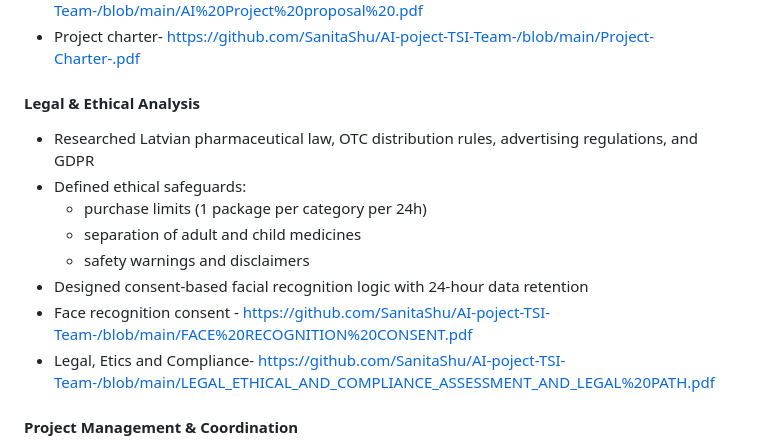
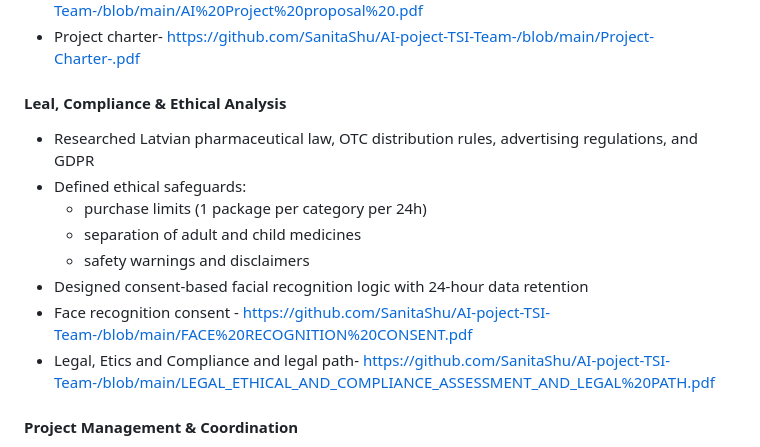
Before and after one commit to SanitaShu/AI-poject-TSI-Team-, a Markdown page: README.md, the part around the change. Drawn GitHub-style.

```diff
--- a/README.md
+++ b/README.md
@@ -57,7 +57,7 @@ No real vending machines, medicine sales, or personal data processing are perfor
 - Project charter- https://github.com/SanitaShu/AI-poject-TSI-Team-/blob/main/Project-Charter-.pdf
 
 
-#### Legal & Ethical Analysis
+#### Leal, Compliance & Ethical Analysis
 - Researched Latvian pharmaceutical law, OTC distribution rules, advertising regulations, and GDPR
 - Defined ethical safeguards:
   - purchase limits (1 package per category per 24h)
@@ -65,7 +65,7 @@ No real vending machines, medicine sales, or personal data processing are perfor
   - safety warnings and disclaimers
 - Designed consent-based facial recognition logic with 24-hour data retention
 - Face recognition consent - https://github.com/SanitaShu/AI-poject-TSI-Team-/blob/main/FACE%20RECOGNITION%20CONSENT.pdf
-- Legal, Etics and Compliance- https://github.com/SanitaShu/AI-poject-TSI-Team-/blob/main/LEGAL_ETHICAL_AND_COMPLIANCE_ASSESSMENT_AND_LEGAL%20PATH.pdf
+- Legal, Etics and Compliance and legal path- https://github.com/SanitaShu/AI-poject-TSI-Team-/blob/main/LEGAL_ETHICAL_AND_COMPLIANCE_ASSESSMENT_AND_LEGAL%20PATH.pdf
 
 
 #### Project Management & Coordination
```
